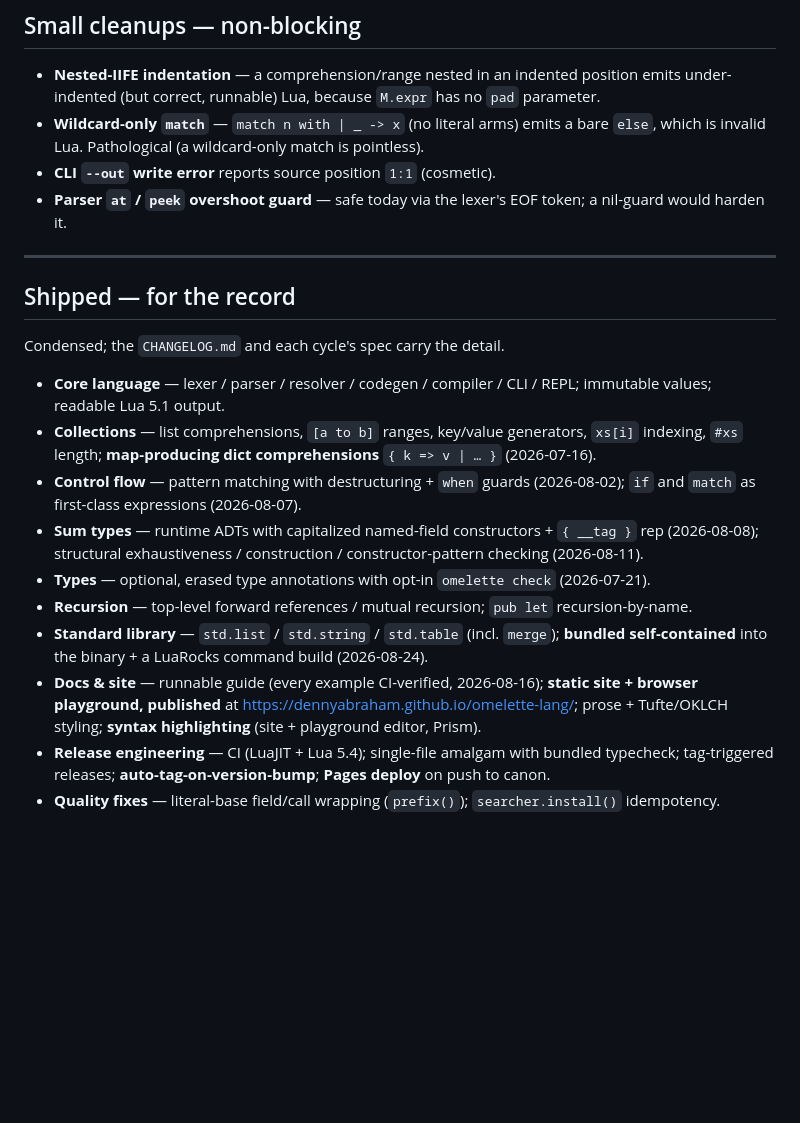
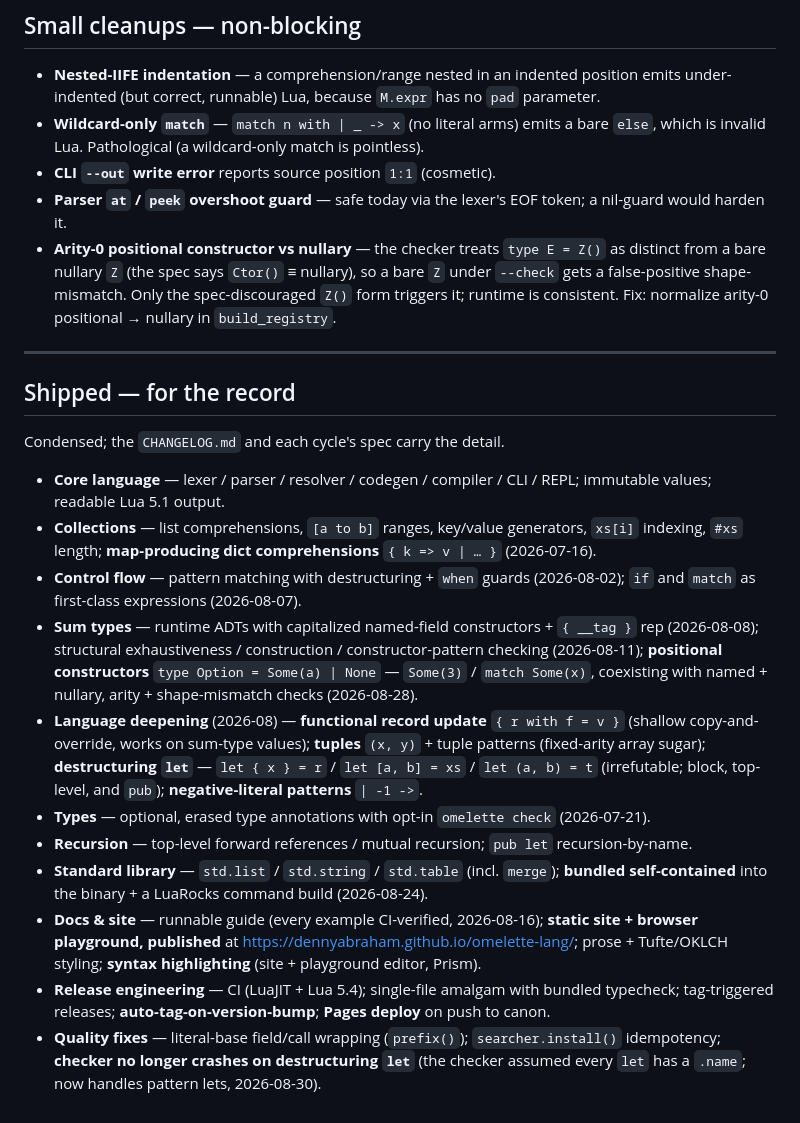
Before and after one commit to dennyabraham/omelette-lang, a Markdown page: docs/ROADMAP.md, the part around one of its changes. Rendered like a GitHub page; blank space fills up the shorter version.

```diff
--- a/docs/ROADMAP.md
+++ b/docs/ROADMAP.md
@@ -134,6 +114,10 @@ output and trivial distribution that are the point.
 - **CLI `--out` write error** reports source position `1:1` (cosmetic).
 - **Parser `at` / `peek` overshoot guard** — safe today via the lexer's EOF token; a nil-guard
   would harden it.
+- **Arity-0 positional constructor vs nullary** — the checker treats `type E = Z()` as distinct
+  from a bare nullary `Z` (the spec says `Ctor()` ≡ nullary), so a bare `Z` under `--check`
+  gets a false-positive shape-mismatch. Only the spec-discouraged `Z()` form triggers it;
+  runtime is consistent. Fix: normalize arity-0 positional → nullary in `build_registry`.
 
 ---
 
@@ -149,7 +133,13 @@ Condensed; the `CHANGELOG.md` and each cycle's spec carry the detail.
   and `match` as first-class expressions (2026-08-07).
 - **Sum types** — runtime ADTs with capitalized named-field constructors + `{ __tag }` rep
   (2026-08-08); structural exhaustiveness / construction / constructor-pattern checking
-  (2026-08-11).
+  (2026-08-11); **positional constructors** `type Option = Some(a) | None` — `Some(3)` /
+  `match Some(x)`, coexisting with named + nullary, arity + shape-mismatch checks (2026-08-28).
+- **Language deepening** (2026-08) — **functional record update** `{ r with f = v }` (shallow
+  copy-and-override, works on sum-type values); **tuples** `(x, y)` + tuple patterns
+  (fixed-arity array sugar); **destructuring `let`** — `let { x } = r` / `let [a, b] = xs` /
+  `let (a, b) = t` (irrefutable; block, top-level, and `pub`); **negative-literal patterns**
+  `| -1 ->`.
 - **Types** — optional, erased type annotations with opt-in `omelette check` (2026-07-21).
 - **Recursion** — top-level forward references / mutual recursion; `pub let` recursion-by-name.
 - **Standard library** — `std.list` / `std.string` / `std.table` (incl. `merge`); **bundled
@@ -160,4 +150,5 @@ Condensed; the `CHANGELOG.md` and each cycle's spec carry the detail.
 - **Release engineering** — CI (LuaJIT + Lua 5.4); single-file amalgam with bundled typecheck;
   tag-triggered releases; **auto-tag-on-version-bump**; **Pages deploy** on push to canon.
 - **Quality fixes** — literal-base field/call wrapping (`prefix()`); `searcher.install()`
-  idempotency.
+  idempotency; **checker no longer crashes on destructuring `let`** (the checker assumed every
+  `let` has a `.name`; now handles pattern lets, 2026-08-30).
```
Also changed, not shown: other parts of docs/ROADMAP.md (+13 -33 lines).
